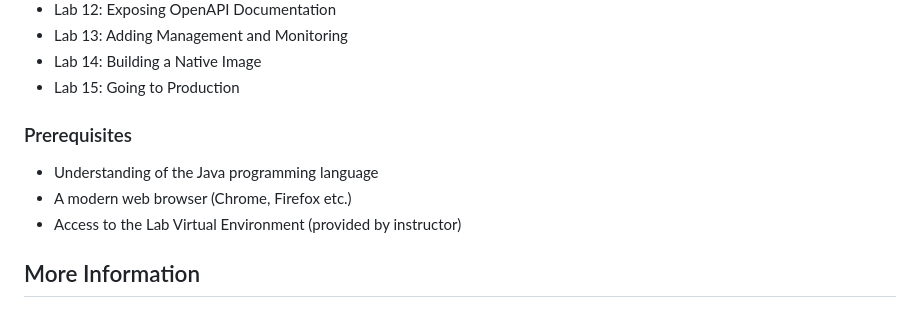
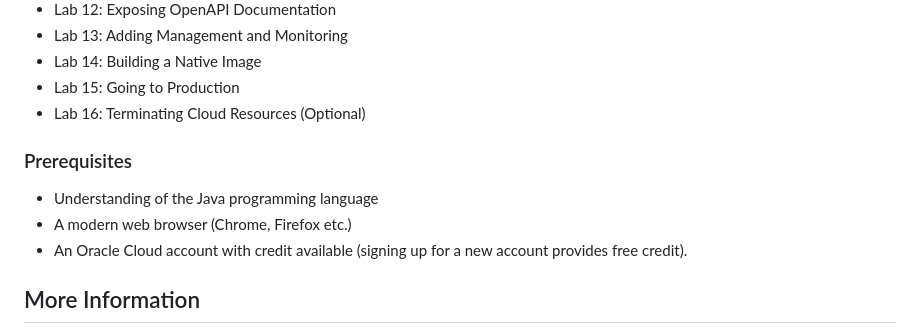
Before and after one commit to graemerocher/micronaut-oraclecloud-workshop, a Markdown page: introduction/introduction.md, the part around the change. GitHub-like rendering.

```diff
--- a/introduction/introduction.md
+++ b/introduction/introduction.md
@@ -40,11 +40,12 @@ This 4-hour lab walks you through the steps to use Micronaut, Micronaut Data and
 - Lab 13: Adding Management and Monitoring
 - Lab 14: Building a Native Image
 - Lab 15: Going to Production
+- Lab 16: Terminating Cloud Resources (Optional)
 
 ### Prerequisites
 - Understanding of the Java programming language
 - A modern web browser (Chrome, Firefox etc.)
-- Access to the Lab Virtual Environment (provided by instructor)
+- An Oracle Cloud account with credit available (signing up for a new account provides free credit).
 
 ## More Information
 - [Micronaut](https://micronaut.io/)
```
Also changed, not shown: introduction/prerequisites.md (+10 -10 lines), introduction/images/create-stack8.png (added), introduction/images/gradle-or-maven.png (added), introduction/images/micronaut-project.png (added).
